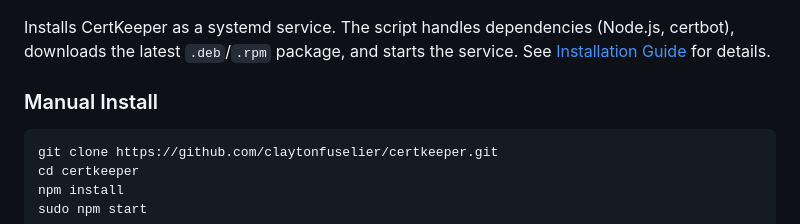
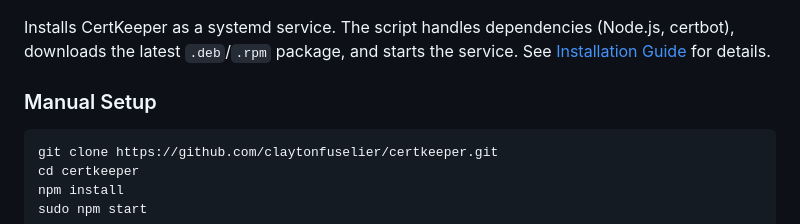
Before and after one commit to claytonfuselier/certkeeper, a Markdown page: README.md, the part around the change. Drawn GitHub-style.

Commit message:
Update README.md formatting and content

````diff
--- a/README.md
+++ b/README.md
@@ -77,7 +77,7 @@ curl -fsSL https://raw.githubusercontent.com/claytonfuselier/certkeeper/main/ins
 
 Installs CertKeeper as a systemd service. The script handles dependencies (Node.js, certbot), downloads the latest `.deb`/`.rpm` package, and starts the service. See [Installation Guide](docs/installation.md) for details.
 
-### Manual Install
+### Manual Setup
 
 ```bash
 git clone https://github.com/claytonfuselier/certkeeper.git
````
